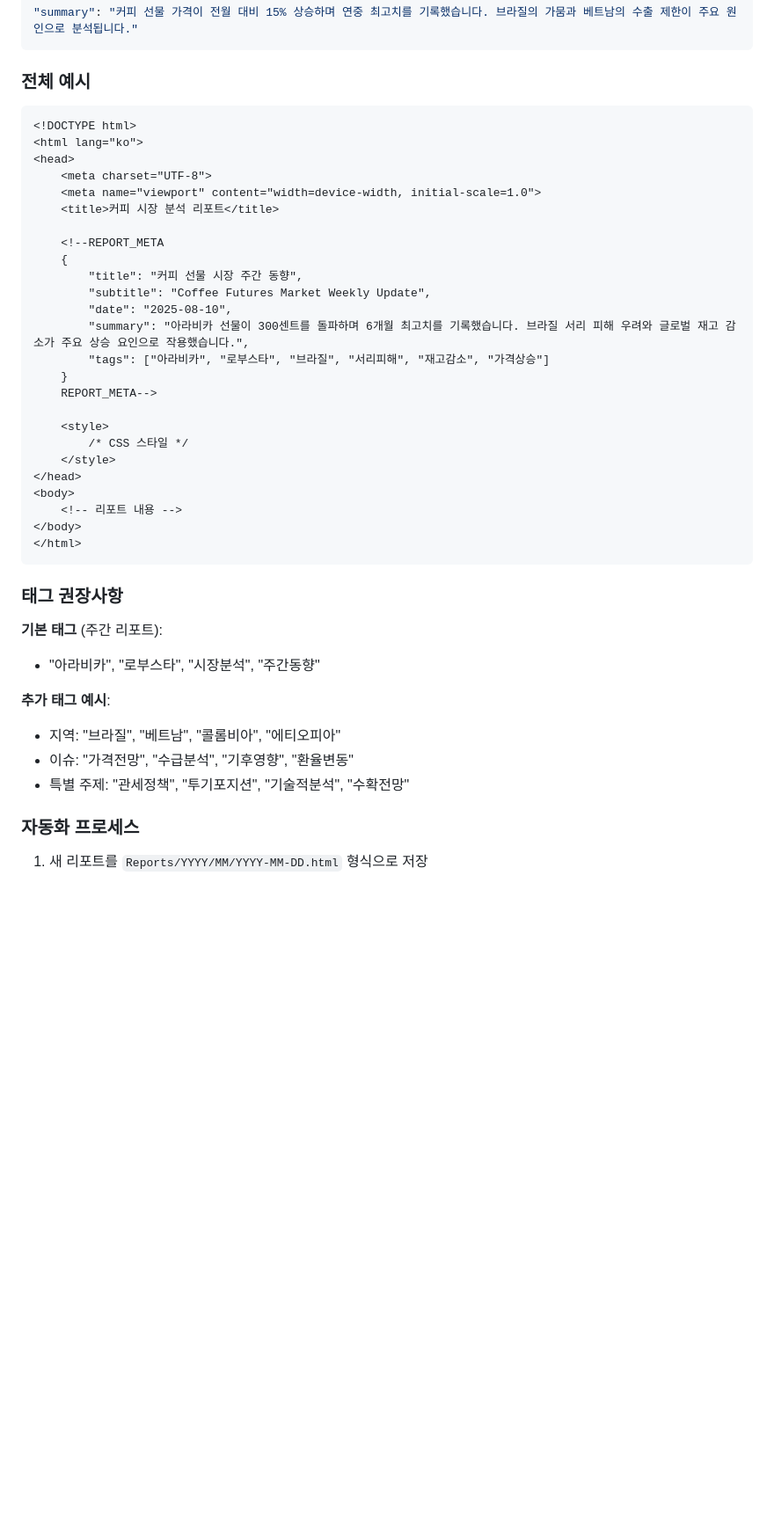
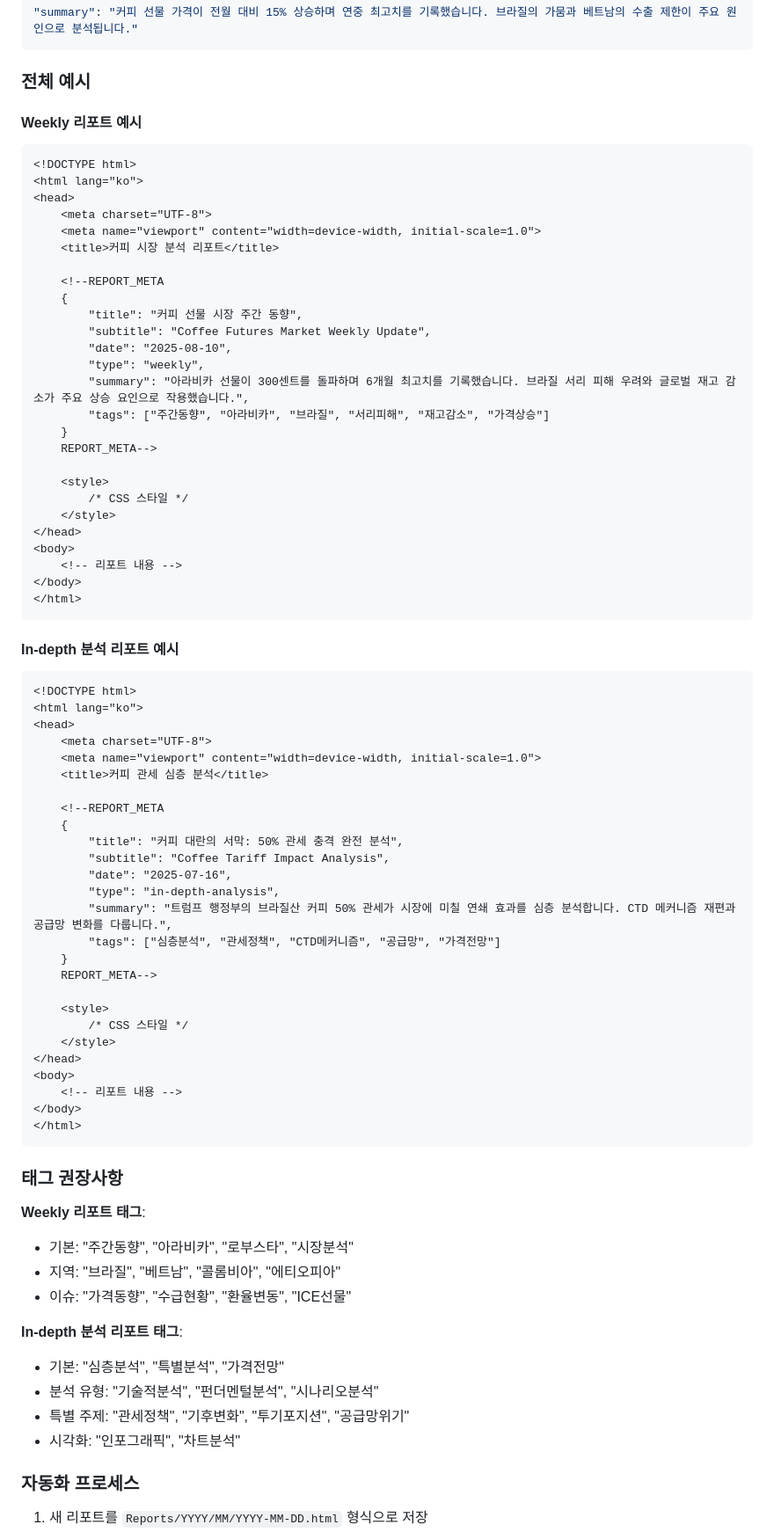
Before and after one commit to JamesJongmin/Coffee-Market-Updates, a Markdown page: REPORT_TEMPLATE_GUIDE.md, the part around one of its changes. Shown at 88% size. Drawn GitHub-style; blank space fills up the shorter version.

Commit message:
Add report type field and examples (#142)
Co-authored-by: Cursor Agent <cursoragent@cursor.com>

````diff
--- a/REPORT_TEMPLATE_GUIDE.md
+++ b/REPORT_TEMPLATE_GUIDE.md
@@ -44,6 +59,7 @@ REPORT_META-->
 
 ### 전체 예시
 
+#### Weekly 리포트 예시
 ```html
 <!DOCTYPE html>
 <html lang="ko">
@@ -57,8 +73,39 @@ REPORT_META-->
         "title": "커피 선물 시장 주간 동향",
         "subtitle": "Coffee Futures Market Weekly Update",
         "date": "2025-08-10",
+        "type": "weekly",
         "summary": "아라비카 선물이 300센트를 돌파하며 6개월 최고치를 기록했습니다. 브라질 서리 피해 우려와 글로벌 재고 감소가 주요 상승 요인으로 작용했습니다.",
-        "tags": ["아라비카", "로부스타", "브라질", "서리피해", "재고감소", "가격상승"]
+        "tags": ["주간동향", "아라비카", "브라질", "서리피해", "재고감소", "가격상승"]
+    }
+    REPORT_META-->
+
+    <style>
+        /* CSS 스타일 */
+    </style>
+</head>
+<body>
+    <!-- 리포트 내용 -->
+</body>
+</html>
+```
+
+#### In-depth 분석 리포트 예시
+```html
+<!DOCTYPE html>
+<html lang="ko">
+<head>
+    <meta charset="UTF-8">
+    <meta name="viewport" content="width=device-width, initial-scale=1.0">
+    <title>커피 관세 심층 분석</title>
+
+    <!--REPORT_META
+    {
+        "title": "커피 대란의 서막: 50% 관세 충격 완전 분석",
+        "subtitle": "Coffee Tariff Impact Analysis",
+        "date": "2025-07-16",
+        "type": "in-depth-analysis",
+        "summary": "트럼프 행정부의 브라질산 커피 50% 관세가 시장에 미칠 연쇄 효과를 심층 분석합니다. CTD 메커니즘 재편과 공급망 변화를 다룹니다.",
+        "tags": ["심층분석", "관세정책", "CTD메커니즘", "공급망", "가격전망"]
     }
     REPORT_META-->
 
@@ -74,13 +121,16 @@ REPORT_META-->
 
 ### 태그 권장사항
 
-**기본 태그** (주간 리포트):
-- "아라비카", "로부스타", "시장분석", "주간동향"
+**Weekly 리포트 태그**:
+- 기본: "주간동향", "아라비카", "로부스타", "시장분석"
+- 지역: "브라질", "베트남", "콜롬비아", "에티오피아"
+- 이슈: "가격동향", "수급현황", "환율변동", "ICE선물"
 
-**추가 태그 예시**:
-- 지역: "브라질", "베트남", "콜롬비아", "에티오피아"
-- 이슈: "가격전망", "수급분석", "기후영향", "환율변동"
-- 특별 주제: "관세정책", "투기포지션", "기술적분석", "수확전망"
+**In-depth 분석 리포트 태그**:
+- 기본: "심층분석", "특별분석", "가격전망"
+- 분석 유형: "기술적분석", "펀더멘털분석", "시나리오분석"
+- 특별 주제: "관세정책", "기후변화", "투기포지션", "공급망위기"
+- 시각화: "인포그래픽", "차트분석"
 
 ### 자동화 프로세스
 
````
Also changed, not shown: other parts of REPORT_TEMPLATE_GUIDE.md (+15 -0 lines).
